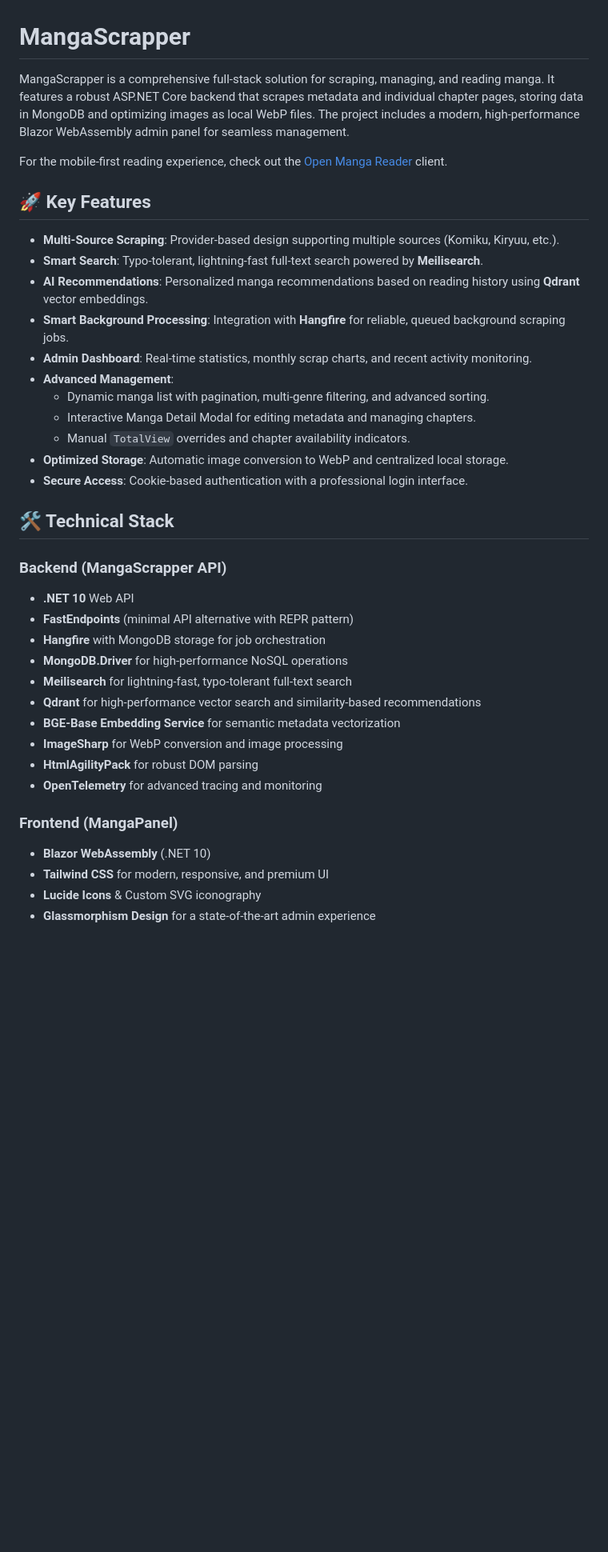
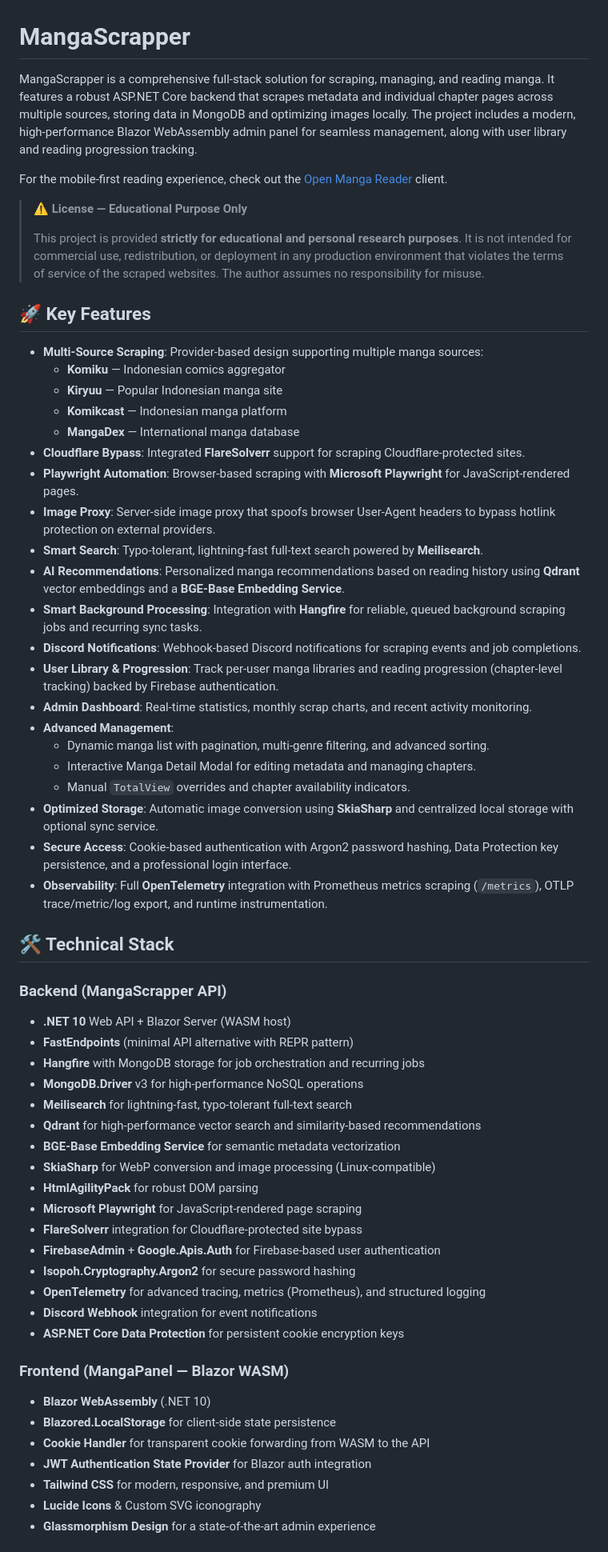
Before and after one commit to Skyleaft/MangaScrapper, a Markdown page: README.md, the part around one of its changes. Shown at 80% size. Rendered like a GitHub page; blank space fills up the shorter version.

```diff
--- a/README.md
+++ b/README.md
@@ -1,41 +1,64 @@
 # MangaScrapper
 
-MangaScrapper is a comprehensive full-stack solution for scraping, managing, and reading manga. It features a robust ASP.NET Core backend that scrapes metadata and individual chapter pages, storing data in MongoDB and optimizing images as local WebP files. The project includes a modern, high-performance Blazor WebAssembly admin panel for seamless management.
+MangaScrapper is a comprehensive full-stack solution for scraping, managing, and reading manga. It features a robust ASP.NET Core backend that scrapes metadata and individual chapter pages across multiple sources, storing data in MongoDB and optimizing images locally. The project includes a modern, high-performance Blazor WebAssembly admin panel for seamless management, along with user library and reading progression tracking.
 
 For the mobile-first reading experience, check out the [Open Manga Reader](https://github.com/Skyleaft/Open-Manga-Reader) client.
 
+> **⚠️ License — Educational Purpose Only**
+>
+> This project is provided **strictly for educational and personal research purposes**. It is not intended for commercial use, redistribution, or deployment in any production environment that violates the terms of service of the scraped websites. The author assumes no responsibility for misuse.
+
 ## 🚀 Key Features
 
-- **Multi-Source Scraping**: Provider-based design supporting multiple sources (Komiku, Kiryuu, etc.).
+- **Multi-Source Scraping**: Provider-based design supporting multiple manga sources:
+  - **Komiku** — Indonesian comics aggregator
+  - **Kiryuu** — Popular Indonesian manga site
+  - **Komikcast** — Indonesian manga platform
+  - **MangaDex** — International manga database
+- **Cloudflare Bypass**: Integrated **FlareSolverr** support for scraping Cloudflare-protected sites.
+- **Playwright Automation**: Browser-based scraping with **Microsoft Playwright** for JavaScript-rendered pages.
+- **Image Proxy**: Server-side image proxy that spoofs browser User-Agent headers to bypass hotlink protection on external providers.
 - **Smart Search**: Typo-tolerant, lightning-fast full-text search powered by **Meilisearch**.
-- **AI Recommendations**: Personalized manga recommendations based on reading history using **Qdrant** vector embeddings.
-- **Smart Background Processing**: Integration with **Hangfire** for reliable, queued background scraping jobs.
+- **AI Recommendations**: Personalized manga recommendations based on reading history using **Qdrant** vector embeddings and a **BGE-Base Embedding Service**.
+- **Smart Background Processing**: Integration with **Hangfire** for reliable, queued background scraping jobs and recurring sync tasks.
+- **Discord Notifications**: Webhook-based Discord notifications for scraping events and job completions.
+- **User Library & Progression**: Track per-user manga libraries and reading progression (chapter-level tracking) backed by Firebase authentication.
 - **Admin Dashboard**: Real-time statistics, monthly scrap charts, and recent activity monitoring.
 - **Advanced Management**:
   - Dynamic manga list with pagination, multi-genre filtering, and advanced sorting.
   - Interactive Manga Detail Modal for editing metadata and managing chapters.
   - Manual `TotalView` overrides and chapter availability indicators.
-- **Optimized Storage**: Automatic image conversion to WebP and centralized local storage.
-- **Secure Access**: Cookie-based authentication with a professional login interface.
+- **Optimized Storage**: Automatic image conversion using **SkiaSharp** and centralized local storage with optional sync service.
+- **Secure Access**: Cookie-based authentication with Argon2 password hashing, Data Protection key persistence, and a professional login interface.
+- **Observability**: Full **OpenTelemetry** integration with Prometheus metrics scraping (`/metrics`), OTLP trace/metric/log export, and runtime instrumentation.
 
 ## 🛠️ Technical Stack
 
 ### Backend (MangaScrapper API)
 
-- **.NET 10** Web API
+- **.NET 10** Web API + Blazor Server (WASM host)
 - **FastEndpoints** (minimal API alternative with REPR pattern)
-- **Hangfire** with MongoDB storage for job orchestration
-- **MongoDB.Driver** for high-performance NoSQL operations
+- **Hangfire** with MongoDB storage for job orchestration and recurring jobs
+- **MongoDB.Driver** v3 for high-performance NoSQL operations
 - **Meilisearch** for lightning-fast, typo-tolerant full-text search
 - **Qdrant** for high-performance vector search and similarity-based recommendations
 - **BGE-Base Embedding Service** for semantic metadata vectorization
-- **ImageSharp** for WebP conversion and image processing
+- **SkiaSharp** for WebP conversion and image processing (Linux-compatible)
 - **HtmlAgilityPack** for robust DOM parsing
-- **OpenTelemetry** for advanced tracing and monitoring
+- **Microsoft Playwright** for JavaScript-rendered page scraping
+- **FlareSolverr** integration for Cloudflare-protected site bypass
+- **FirebaseAdmin** + **Google.Apis.Auth** for Firebase-based user authentication
+- **Isopoh.Cryptography.Argon2** for secure password hashing
+- **OpenTelemetry** for advanced tracing, metrics (Prometheus), and structured logging
+- **Discord Webhook** integration for event notifications
+- **ASP.NET Core Data Protection** for persistent cookie encryption keys
 
-### Frontend (MangaPanel)
+### Frontend (MangaPanel — Blazor WASM)
 
 - **Blazor WebAssembly** (.NET 10)
+- **Blazored.LocalStorage** for client-side state persistence
+- **Cookie Handler** for transparent cookie forwarding from WASM to the API
+- **JWT Authentication State Provider** for Blazor auth integration
 - **Tailwind CSS** for modern, responsive, and premium UI
 - **Lucide Icons** & Custom SVG iconography
 - **Glassmorphism Design** for a state-of-the-art admin experience
```
Also changed, not shown: other parts of README.md (+67 -9 lines).
